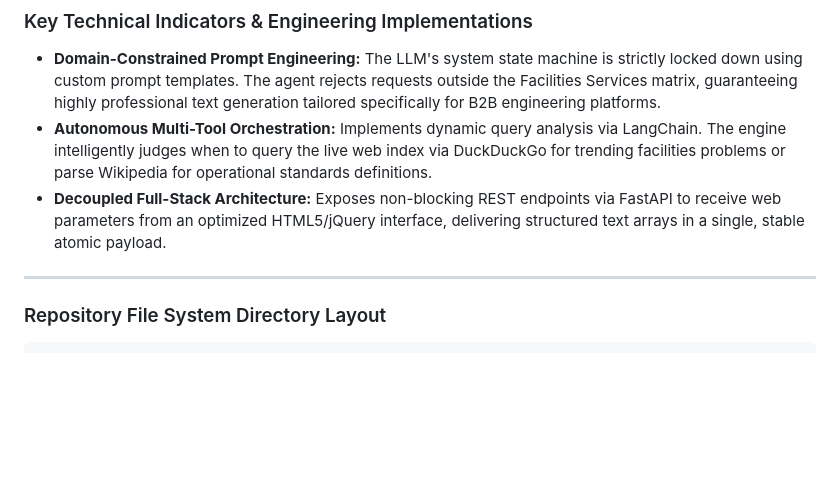
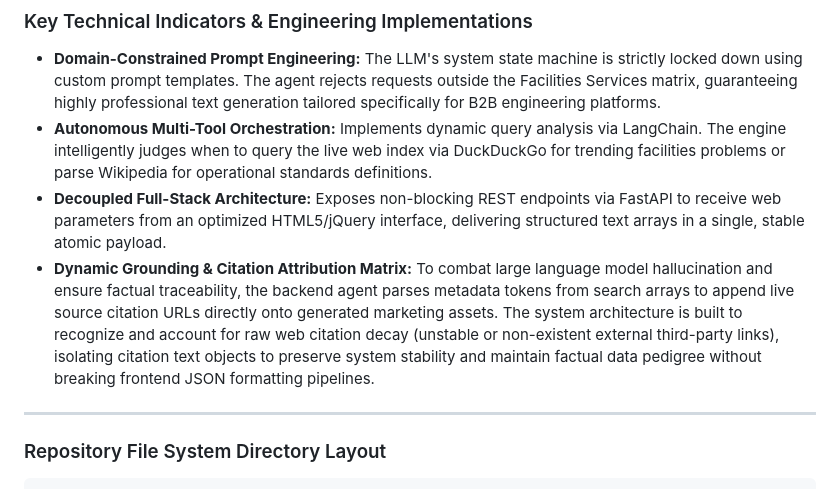
Before and after one commit to WajihZaman/agentic-ai-copywriter, a Markdown page: README.md, the part around the change. GitHub-like rendering; blank space fills up the shorter version.

```diff
--- a/README.md
+++ b/README.md
@@ -80,6 +80,7 @@ graph TB
 * **Domain-Constrained Prompt Engineering:** The LLM's system state machine is strictly locked down using custom prompt templates. The agent rejects requests outside the Facilities Services matrix, guaranteeing highly professional text generation tailored specifically for B2B engineering platforms.
 * **Autonomous Multi-Tool Orchestration:** Implements dynamic query analysis via LangChain. The engine intelligently judges when to query the live web index via DuckDuckGo for trending facilities problems or parse Wikipedia for operational standards definitions.
 * **Decoupled Full-Stack Architecture:** Exposes non-blocking REST endpoints via FastAPI to receive web parameters from an optimized HTML5/jQuery interface, delivering structured text arrays in a single, stable atomic payload.
+* **Dynamic Grounding & Citation Attribution Matrix:** To combat large language model hallucination and ensure factual traceability, the backend agent parses metadata tokens from search arrays to append live source citation URLs directly onto generated marketing assets. The system architecture is built to recognize and account for raw web citation decay (unstable or non-existent external third-party links), isolating citation text objects to preserve system stability and maintain factual data pedigree without breaking frontend JSON formatting pipelines.
 
 ---
 
```
